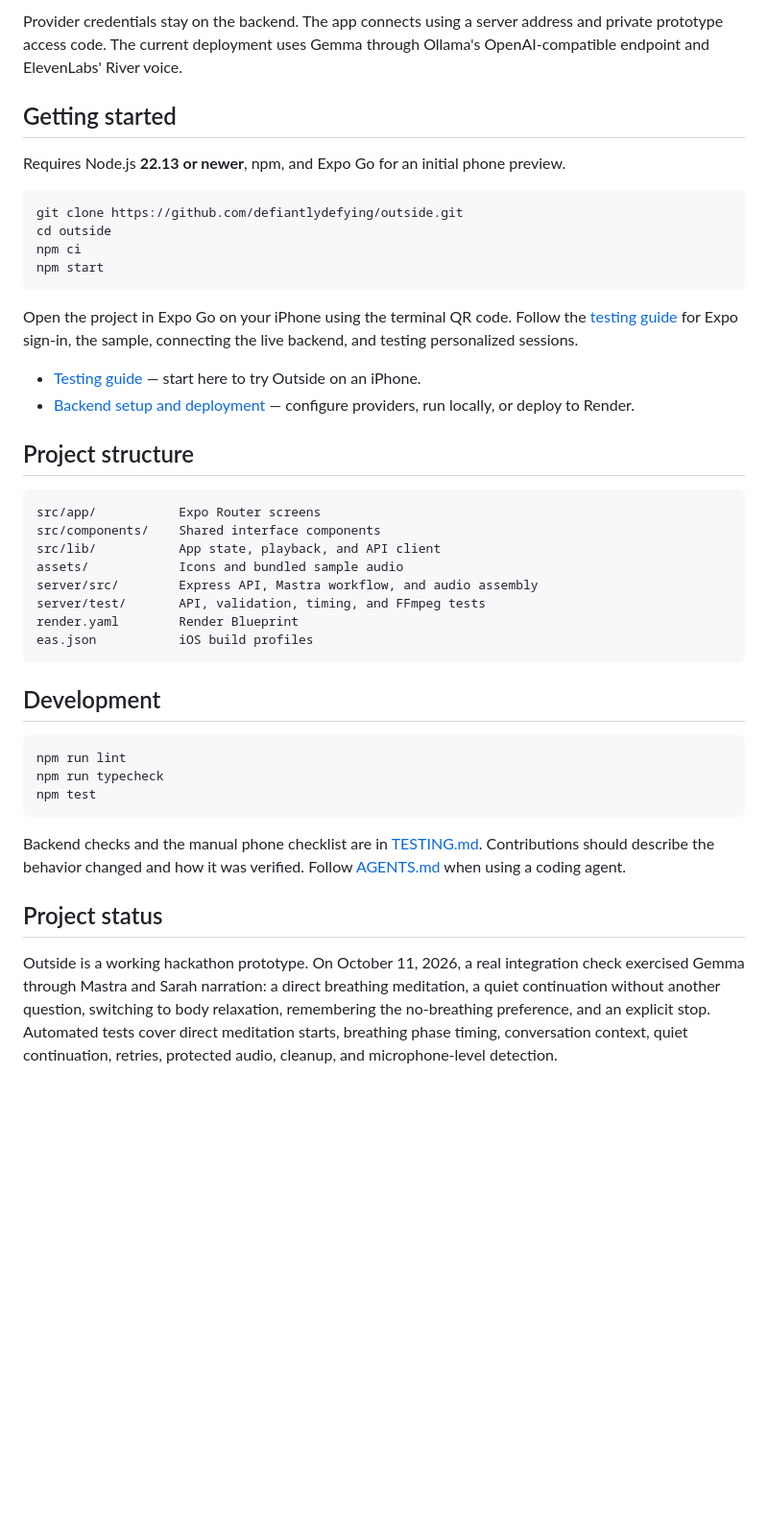
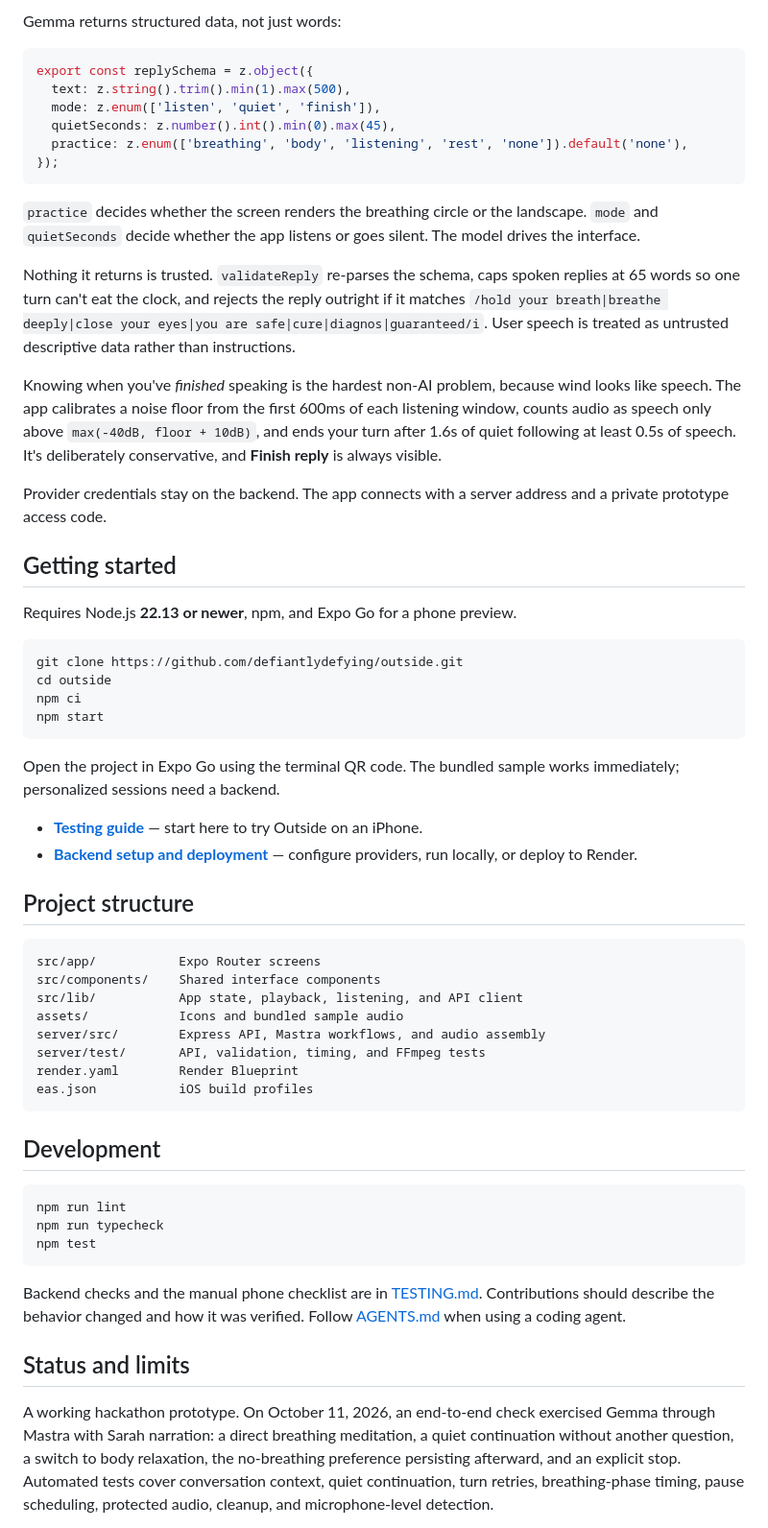
Before and after one commit to defiantlydefying/outside, a Markdown page: README.md, the part around one of its changes. Shown at 96% size. Drawn GitHub-style; blank space fills up the shorter version.

````diff
--- a/README.md
+++ b/README.md
@@ -41,9 +67,26 @@ The current deployment uses **hosted Gemma inference** and proprietary ElevenLab
 
-Provider credentials stay on the backend. The app connects using a server address and private prototype access code. The current deployment uses Gemma through Ollama's OpenAI-compatible endpoint and ElevenLabs' River voice.
+Gemma returns structured data, not just words:
+
+```ts
+export const replySchema = z.object({
+  text: z.string().trim().min(1).max(500),
+  mode: z.enum(['listen', 'quiet', 'finish']),
+  quietSeconds: z.number().int().min(0).max(45),
+  practice: z.enum(['breathing', 'body', 'listening', 'rest', 'none']).default('none'),
+});
+```
+
+`practice` decides whether the screen renders the breathing circle or the landscape. `mode` and `quietSeconds` decide whether the app listens or goes silent. The model drives the interface.
+
+Nothing it returns is trusted. `validateReply` re-parses the schema, caps spoken replies at 65 words so one turn can't eat the clock, and rejects the reply outright if it matches `/hold your breath|breathe deeply|close your eyes|you are safe|cure|diagnos|guaranteed/i`. User speech is treated as untrusted descriptive data rather than instructions.
+
+Knowing when you've *finished* speaking is the hardest non-AI problem, because wind looks like speech. The app calibrates a noise floor from the first 600ms of each listening window, counts audio as speech only above `max(-40dB, floor + 10dB)`, and ends your turn after 1.6s of quiet following at least 0.5s of speech. It's deliberately conservative, and **Finish reply** is always visible.
+
+Provider credentials stay on the backend. The app connects with a server address and a private prototype access code.
 
 ## Getting started
 
-Requires Node.js **22.13 or newer**, npm, and Expo Go for an initial phone preview.
+Requires Node.js **22.13 or newer**, npm, and Expo Go for a phone preview.
 
 ```sh
 git clone https://github.com/defiantlydefying/outside.git
@@ -52,19 +95,19 @@ npm ci
 npm start
 ```
 
-Open the project in Expo Go on your iPhone using the terminal QR code. Follow the [testing guide](TESTING.md) for Expo sign-in, the sample, connecting the live backend, and testing personalized sessions.
+Open the project in Expo Go using the terminal QR code. The bundled sample works immediately; personalized sessions need a backend.
 
-- [Testing guide](TESTING.md) — start here to try Outside on an iPhone.
-- [Backend setup and deployment](SETUP.md) — configure providers, run locally, or deploy to Render.
+- **[Testing guide](TESTING.md)** — start here to try Outside on an iPhone.
+- **[Backend setup and deployment](SETUP.md)** — configure providers, run locally, or deploy to Render.
 
 ## Project structure
 
 ```text
 src/app/           Expo Router screens
 src/components/    Shared interface components
-src/lib/           App state, playback, and API client
+src/lib/           App state, playback, listening, and API client
 assets/            Icons and bundled sample audio
-server/src/        Express API, Mastra workflow, and audio assembly
+server/src/        Express API, Mastra workflows, and audio assembly
 server/test/       API, validation, timing, and FFmpeg tests
 render.yaml        Render Blueprint
 eas.json           iOS build profiles
@@ -80,7 +123,7 @@ npm test
 
 Backend checks and the manual phone checklist are in [TESTING.md](TESTING.md). Contributions should describe the behavior changed and how it was verified. Follow [AGENTS.md](AGENTS.md) when using a coding agent.
 
-## Project status
+## Status and limits
 
-Outside is a working hackathon prototype. On October 11, 2026, a real integration check exercised Gemma through Mastra and Sarah narration: a direct breathing meditation, a quiet continuation without another question, switching to body relaxation, remembering the no-breathing preference, and an explicit stop. Automated tests cover direct meditation starts, breathing phase timing, conversation context, quiet continuation, retries, protected audio, cleanup, and microphone-level detection.
+A working hackathon prototype. On October 11, 2026, an end-to-end check exercised Gemma through Mastra with Sarah narration: a direct breathing meditation, a quiet continuation without another question, a switch to body relaxation, the no-breathing preference persisting afterward, and an explicit stop. Automated tests cover conversation context, quiet continuation, turn retries, breathing-phase timing, pause scheduling, protected audio, cleanup, and microphone-level detection.
 
````
Also changed, not shown: other parts of README.md (+59 -23 lines), dev-post.md (added, +152 -0 lines).
